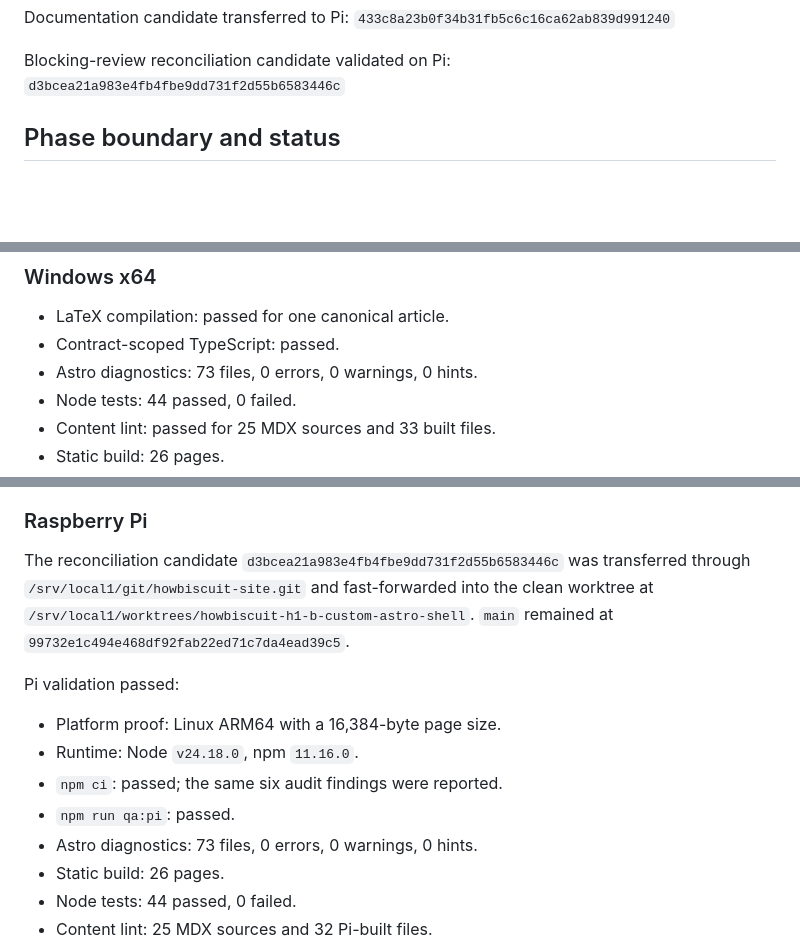
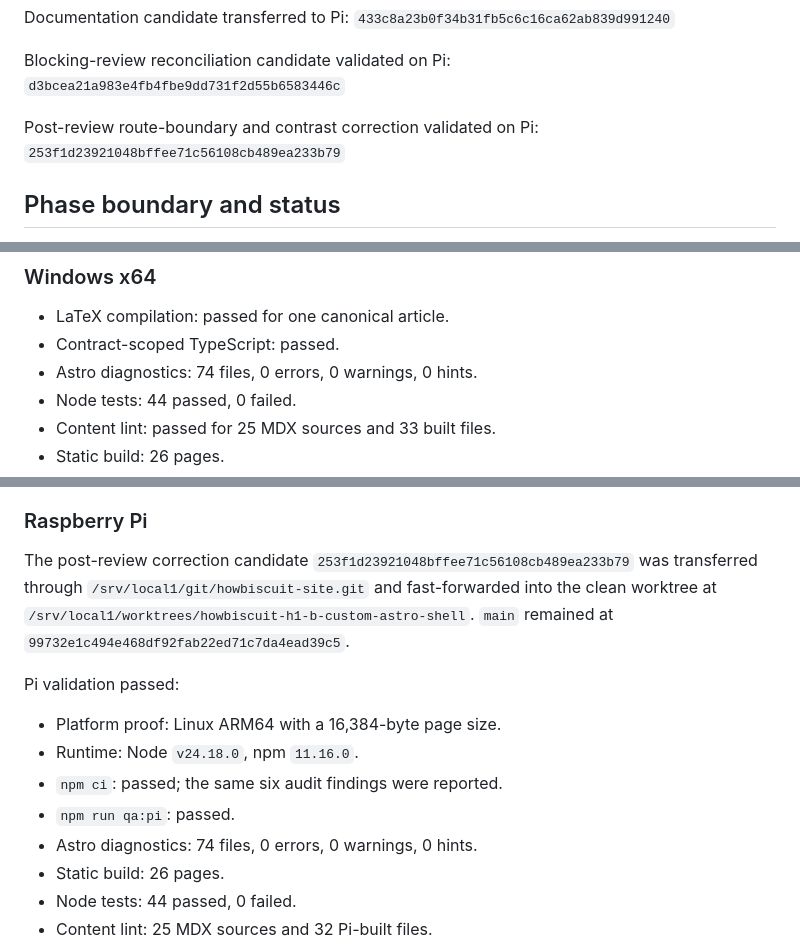
Before and after one commit to bohodigital/howbiscuit, a Markdown page: docs/handoffs/HOWBISCUIT-HANDOFF1-CUSTOM-ASTRO-SHELL.md, 3 parts joined by grey strips. GitHub-like rendering; blank space fills up the shorter version.

Commit message:
docs: record final Phase B correction evidence

```diff
--- a/docs/handoffs/HOWBISCUIT-HANDOFF1-CUSTOM-ASTRO-SHELL.md
+++ b/docs/handoffs/HOWBISCUIT-HANDOFF1-CUSTOM-ASTRO-SHELL.md
@@ -13,6 +13,8 @@ Implementation commit: `948237bc70810c0c16bea2583d0575739a95d110`
 Documentation candidate transferred to Pi: `433c8a23b0f34b31fb5c6c16ca62ab839d991240`
 
 Blocking-review reconciliation candidate validated on Pi: `d3bcea21a983e4fb4fbe9dd731f2d55b6583446c`
+
+Post-review route-boundary and contrast correction validated on Pi: `253f1d23921048bffee71c56108cb489ea233b79`
 
 ## Phase boundary and status
 
@@ -179,7 +181,7 @@ Fresh-context OpenAI/Codex re-reviews of the exact reconciled completion candida
 
 - LaTeX compilation: passed for one canonical article.
 - Contract-scoped TypeScript: passed.
-- Astro diagnostics: 73 files, 0 errors, 0 warnings, 0 hints.
+- Astro diagnostics: 74 files, 0 errors, 0 warnings, 0 hints.
 - Node tests: 44 passed, 0 failed.
 - Content lint: passed for 25 MDX sources and 33 built files.
 - Static build: 26 pages.
@@ -206,7 +208,7 @@ Fresh-context OpenAI/Codex re-reviews of the exact reconciled completion candida
 
 ### Raspberry Pi
 
-The reconciliation candidate `d3bcea21a983e4fb4fbe9dd731f2d55b6583446c` was transferred through `/srv/local1/git/howbiscuit-site.git` and fast-forwarded into the clean worktree at `/srv/local1/worktrees/howbiscuit-h1-b-custom-astro-shell`. `main` remained at `99732e1c494e468df92fab22ed71c7da4ead39c5`.
+The post-review correction candidate `253f1d23921048bffee71c56108cb489ea233b79` was transferred through `/srv/local1/git/howbiscuit-site.git` and fast-forwarded into the clean worktree at `/srv/local1/worktrees/howbiscuit-h1-b-custom-astro-shell`. `main` remained at `99732e1c494e468df92fab22ed71c7da4ead39c5`.
 
 Pi validation passed:
 
@@ -214,7 +216,7 @@ Pi validation passed:
 - Runtime: Node `v24.18.0`, npm `11.16.0`.
 - `npm ci`: passed; the same six audit findings were reported.
 - `npm run qa:pi`: passed.
-- Astro diagnostics: 73 files, 0 errors, 0 warnings, 0 hints.
+- Astro diagnostics: 74 files, 0 errors, 0 warnings, 0 hints.
 - Static build: 26 pages.
 - Node tests: 44 passed, 0 failed.
 - Content lint: 25 MDX sources and 32 Pi-built files.
```
